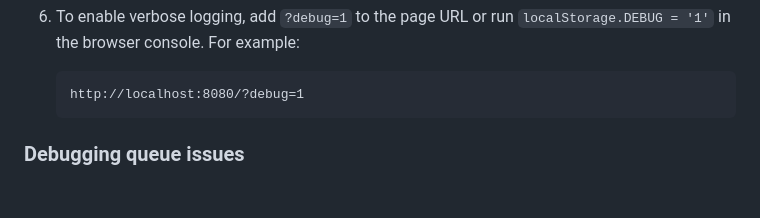
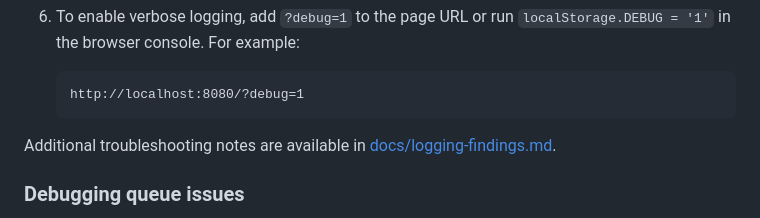
Before and after one commit to Philopt/coffee-girl, a Markdown page: README.md, the part around the change. Rendered like a GitHub page; blank space fills up the shorter version.

Commit message:
docs: link logging tips

````diff
--- a/README.md
+++ b/README.md
@@ -61,6 +61,9 @@ The game uses [Phaser](https://phaser.io/). It will load `lib/phaser.min.js` by
    ```
    http://localhost:8080/?debug=1
    ```
+
+Additional troubleshooting notes are available in
+[docs/logging-findings.md](docs/logging-findings.md).
 
 ### Debugging queue issues
 
````
